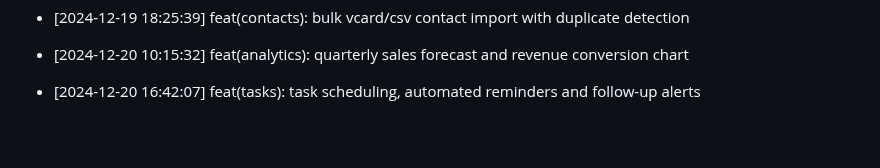
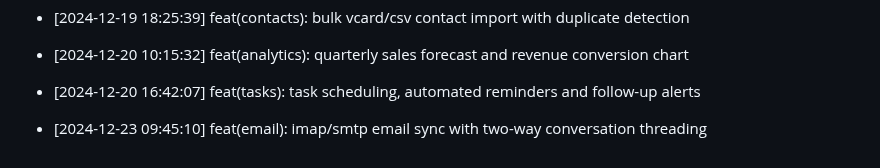
Before and after one commit to Goekss/CrmAPP, a Markdown page: CHANGELOG.md, the part around the change. Drawn GitHub-style; blank space fills up the shorter version.

Commit message:
feat(email): imap/smtp email sync with two-way conversation threading

```diff
--- a/CHANGELOG.md
+++ b/CHANGELOG.md
@@ -466,3 +466,5 @@
 - [2024-12-20 10:15:32] feat(analytics): quarterly sales forecast and revenue conversion chart
 
 - [2024-12-20 16:42:07] feat(tasks): task scheduling, automated reminders and follow-up alerts
+
+- [2024-12-23 09:45:10] feat(email): imap/smtp email sync with two-way conversation threading
```
